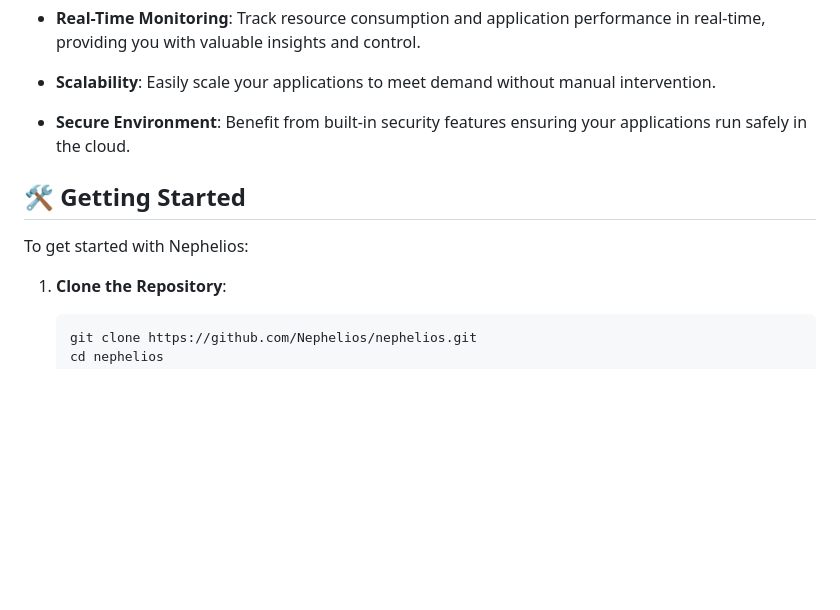
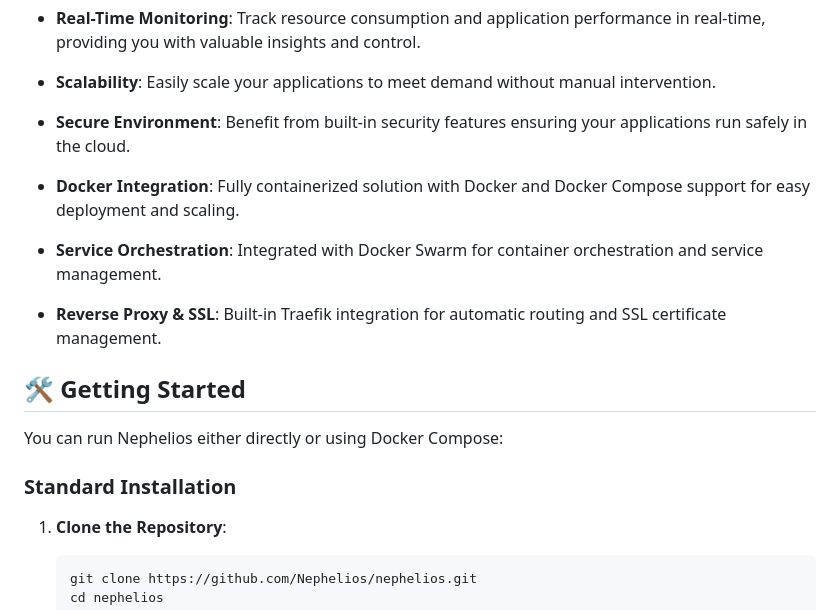
Before and after one commit to Nephelios/nephelios, a Markdown page: README.MD, the part around the change printed below. Rendered like a GitHub page; blank space fills up the shorter version.

````diff
--- a/README.MD
+++ b/README.MD
@@ -12,9 +12,17 @@ Welcome to the **Nephelios** repository! This project is the core of our open-so
 
 - **Secure Environment**: Benefit from built-in security features ensuring your applications run safely in the cloud.
 
+- **Docker Integration**: Fully containerized solution with Docker and Docker Compose support for easy deployment and scaling.
+
+- **Service Orchestration**: Integrated with Docker Swarm for container orchestration and service management.
+
+- **Reverse Proxy & SSL**: Built-in Traefik integration for automatic routing and SSL certificate management.
+
 ## 🛠️ Getting Started
 
-To get started with Nephelios:
+You can run Nephelios either directly or using Docker Compose:
+
+### Standard Installation
 
 1. **Clone the Repository**:
    ```bash
````
Also changed, not shown: other parts of README.MD (+59 -8 lines).
